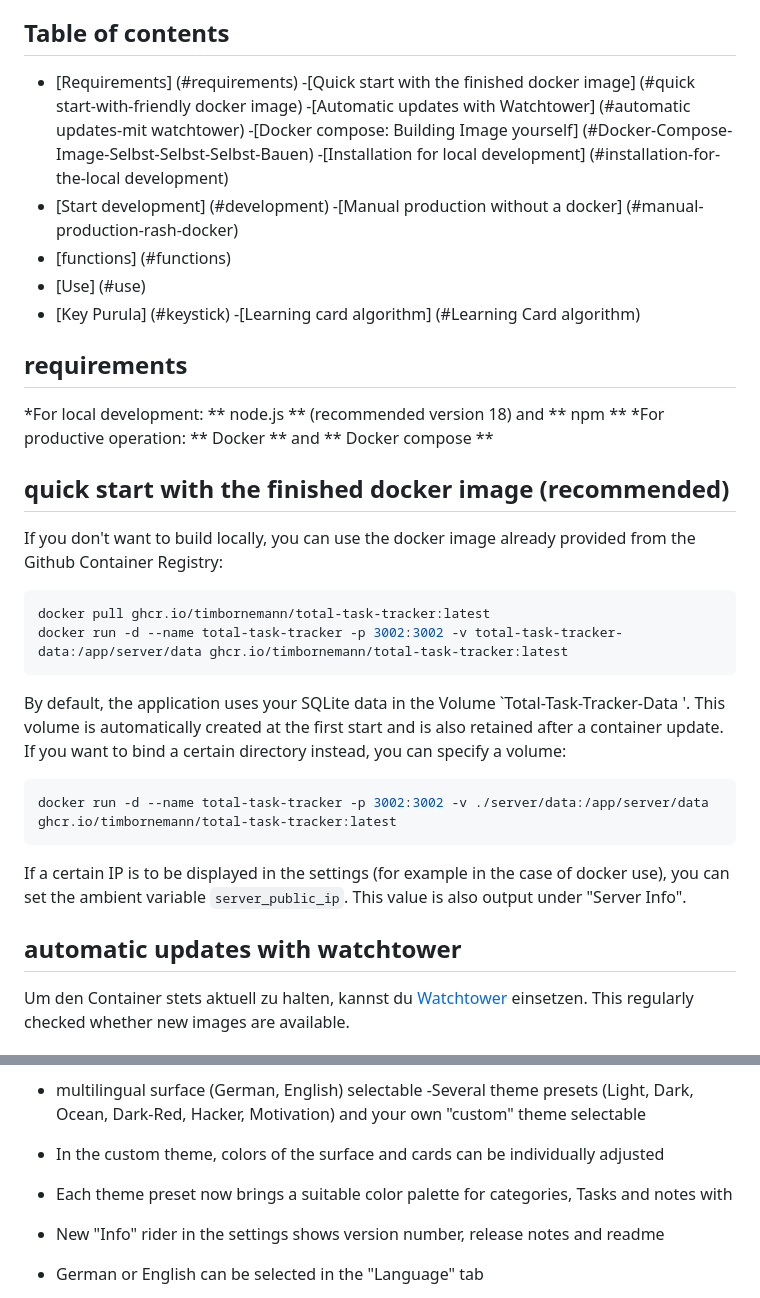
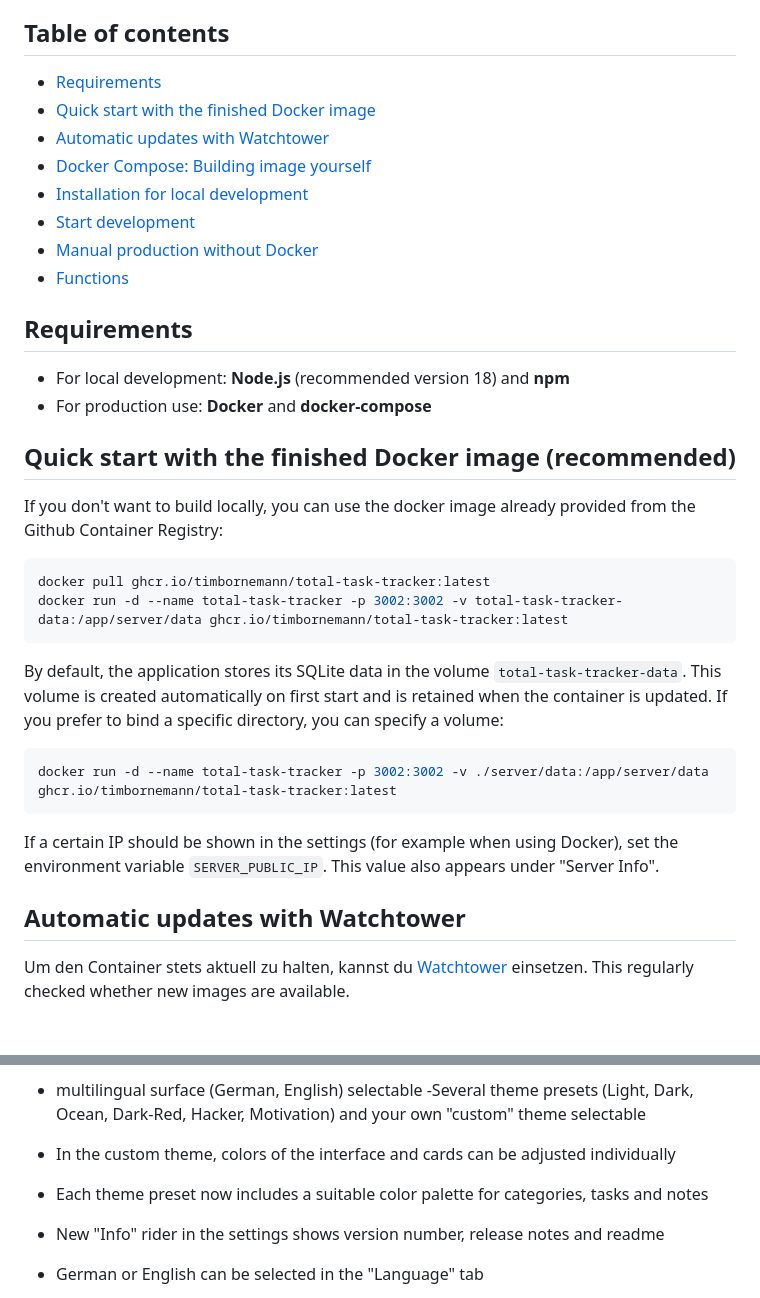
Before and after one commit to timbornemann/Total-Task-Tracker, a Markdown page: README.en.md, 2 parts joined by grey strips. Rendered like a GitHub page.

Commit message:
fix: correct markdown formatting in english readme

````diff
--- a/README.en.md
+++ b/README.en.md
@@ -7,25 +7,22 @@ Ideal for self -organization, project planning or structured exam preparation.
 The data is stored completely locally on the server, either by docker or in the classic node.js company. So you keep full control over your content.
 
 ## Table of contents
-- [Requirements] (#requirements)
--[Quick start with the finished docker image] (#quick start-with-friendly docker image)
--[Automatic updates with Watchtower] (#automatic updates-mit watchtower)
--[Docker compose: Building Image yourself] (#Docker-Compose-Image-Selbst-Selbst-Selbst-Bauen)
--[Installation for local development] (#installation-for-the-local development)
-- [Start development] (#development)
--[Manual production without a docker] (#manual-production-rash-docker)
-- [functions] (#functions)
-- [Use] (#use)
-- [Key Purula] (#keystick)
--[Learning card algorithm] (#Learning Card algorithm)
+- [Requirements](#requirements)
+- [Quick start with the finished Docker image](#quick-start-with-the-finished-docker-image-recommended)
+- [Automatic updates with Watchtower](#automatic-updates-with-watchtower)
+- [Docker Compose: Building image yourself](#docker-compose-building-image-yourself)
+- [Installation for local development](#installation-for-local-development)
+- [Start development](#start-development)
+- [Manual production without Docker](#manual-production-without-docker)
+- [Functions](#functions)
 
 
-## requirements
+## Requirements
 
-*For local development: ** node.js ** (recommended version 18) and ** npm **
-*For productive operation: ** Docker ** and ** Docker compose **
+* For local development: **Node.js** (recommended version 18) and **npm**
+* For production use: **Docker** and **docker-compose**
 
-## quick start with the finished docker image (recommended)
+## Quick start with the finished Docker image (recommended)
 
 If you don't want to build locally, you can use the docker image already provided from the Github Container Registry:
 
@@ -34,16 +31,16 @@ docker pull ghcr.io/timbornemann/total-task-tracker:latest
 docker run -d --name total-task-tracker -p 3002:3002 -v total-task-tracker-data:/app/server/data ghcr.io/timbornemann/total-task-tracker:latest
 ```
 
-By default, the application uses your SQLite data in the Volume `Total-Task-Tracker-Data '. This volume is automatically created at the first start and is also retained after a container update. If you want to bind a certain directory instead, you can specify a volume:
+By default, the application stores its SQLite data in the volume `total-task-tracker-data`. This volume is created automatically on first start and is retained when the container is updated. If you prefer to bind a specific directory, you can specify a volume:
 
 ```bash
 docker run -d --name total-task-tracker -p 3002:3002 -v ./server/data:/app/server/data ghcr.io/timbornemann/total-task-tracker:latest
 ```
 
 
-If a certain IP is to be displayed in the settings (for example in the case of docker use), you can set the ambient variable `server_public_ip`. This value is also output under "Server Info".
+If a certain IP should be shown in the settings (for example when using Docker), set the environment variable `SERVER_PUBLIC_IP`. This value also appears under "Server Info".
 
-## automatic updates with watchtower
+## Automatic updates with Watchtower
 
 Um den Container stets aktuell zu halten, kannst du [Watchtower](https://containrrr.dev/watchtower/) einsetzen. This regularly checked whether new images are available.
 
@@ -178,9 +175,8 @@ the data off as soon as the server can be reached again.
 - multilingual surface (German, English) selectable
 -Several theme presets (Light, Dark, Ocean, Dark-Red, Hacker,
 Motivation) and your own "custom" theme selectable
-- In the custom theme, colors of the surface and cards can be individually adjusted
-- Each theme preset now brings a suitable color palette for categories,
-Tasks and notes with
+- In the custom theme, colors of the interface and cards can be adjusted individually
+- Each theme preset now includes a suitable color palette for categories, tasks and notes
 - New "Info" rider in the settings shows version number, release notes and readme
 - German or English can be selected in the "Language" tab
 - Submenu "Server Info" in the settings lists IP addresses, port and finished URLs
````
Also changed, not shown: other parts of README.en.md (+12 -12 lines).
